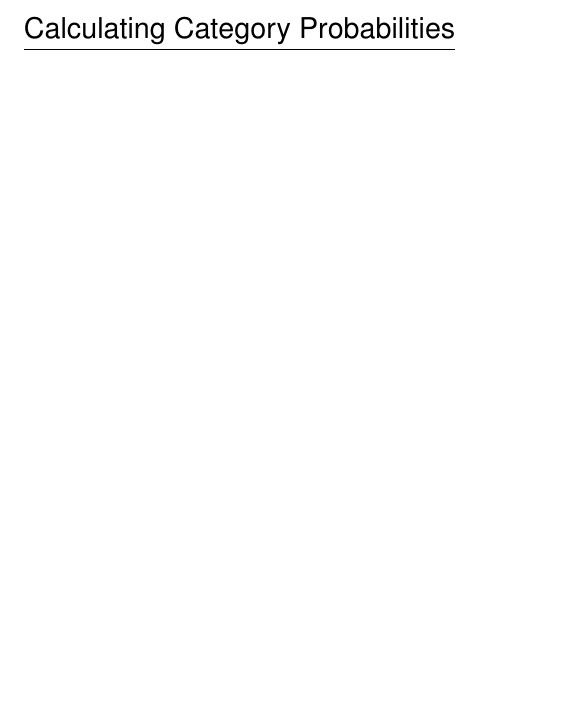
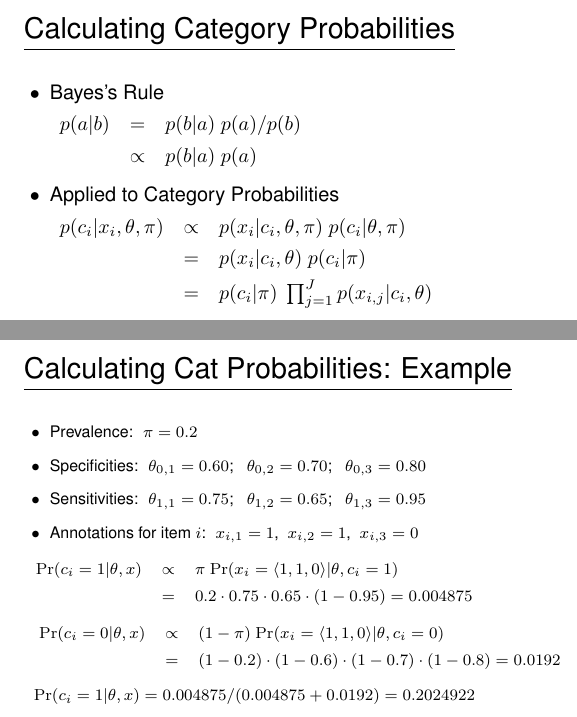
Before and after one commit to lingpipe/sandbox, a LaTeX document (hierAnno/trunk/tex/malta-2010-slides.tex): part of page 16 of 16 before the commit and two parts of pages 16 and 17 of 17 after it, the two joined at a grey line, cut so that both start at the same text, the shorter picture padded with empty space. Compiled offline with pdfLaTeX.

Commit message:
category prob calc in slides

```diff
--- a/hierAnno/trunk/tex/malta-2010-slides.tex
+++ b/hierAnno/trunk/tex/malta-2010-slides.tex
@@ -18,8 +18,6 @@
 \setlength{\topmargin}{-1.25in}
 
 \newcommand{\sld}[1]{\newpage{\noindent\Large \ \ \ \underline{#1}}\vspace*{8pt}}
-\newcommand{\itm}[1]{\vspace*{8pt}\noindent#1}
-\newcommand{\itmb}{\itm{$\bullet$}\ }
 \newcommand{\spc}{\hspace*{0.25in}}
 
 \newcounter{gmlrx}
@@ -310,3 +308,21 @@ Ref=0 & FP     & TN \\
 
 \sld{Calculating Category Probabilities}
 \begin{itemize}
+\item Bayes's Rule
+\\[4pt]
+$\begin{array}{rcl}
+p(a|b)
+& =       & p(b|a) \ p(a) / p(b)
+\\[4pt]
+& \propto & p(b|a) \ p(a)
+\end{array}$
+\item Applied to Category Probabilities
+\\[4pt]
+$\begin{array}{rcl}
+p(c_i|x_i,\theta,\pi)
+& \propto & p(x_i|c_i,\theta,\pi) \ p(c_i|\theta,\pi)
+\\[4pt]
+& = & p(x_i|c_i,\theta) \ p(c_i|\pi)
+\\[4pt]
+& = & p(c_i|\pi) \ \prod_{j=1}^J p(x_{i,j}|c_i,\theta)
+\end{array}$
@@ -314,3 +329,38 @@ Ref=0 & FP     & TN \\
 \end{itemize}
 
+\sld{Calculating Cat Probabilities: Example}
+
+\begin{itemize}
+\footnotesize
+\item Prevalence: \ $\pi = 0.2$
+\item Specificities: \  $\theta_{0,1} = 0.60$; \ \ $\theta_{0,2} = 0.70$; \ \ $\theta_{0,3} = 0.80$
+\item Sensitivities: \ $\theta_{1,1} = 0.75$; \ \ $\theta_{1,2} = 0.65$; \ \ $\theta_{1,3} = 0.95$
+\item Annotations for item $i$: \ $x_{i,1} = 1$, \ $x_{i,2} = 1$, \ $x_{i,3} = 0$
+\\[8pt]
+\hspace*{-12pt}$\begin{array}{rcl}
+\footnotesize
+\mbox{\rm Pr}(c_i=1|\theta,x)
+& \propto & \pi \ \mbox{\rm Pr}(x_i=\langle 1,1,0 \rangle | \theta,c_i=1)
+\\[4pt]
+& = & 0.2 \cdot 0.75 \cdot 0.65 \cdot (1 - 0.95) = 0.004875
+\end{array}$
+\\[8pt]
+\hspace*{-12pt}
+$\begin{array}{rcl}
+\footnotesize
+\mbox{\rm Pr}(c_i=0|\theta,x)
+& \propto & (1 - \pi) \ \mbox{\rm Pr}(x_i=\langle 1,1,0 \rangle | \theta,c_i=0)
+\\[4pt]
+& = & (1 - 0.2) \cdot (1 - 0.6) \cdot (1 - 0.7) \cdot (1 - 0.8) = 0.0192
+\end{array}$
+\\[8pt]
+\hspace*{-8pt}$\mbox{\rm Pr}(c_i=1|\theta,x) = 0.004875 / (0.004875 + 0.0192) = 0.2024922$
+\end{itemize}
+
+
 \end{document}
+
+\\[4pt]
+& = & \pi \ \prod_{j=1}^J c_i \ \theta_{1,j} + (1-c_i) \ (1-\theta_{1,j}) \mbox{ if } c_i = 1
+\\[4pt]
+& = & \pi \ \prod_{j=1}^J c_i \ \theta_{1,j} + (1-c_i) \ (1-\theta_{1,j}) \mbox{ if } c_i = 0
```
Also changed, not shown: hierAnno/trunk/tex/malta-2010-slides.tex (21 more changed lines).
